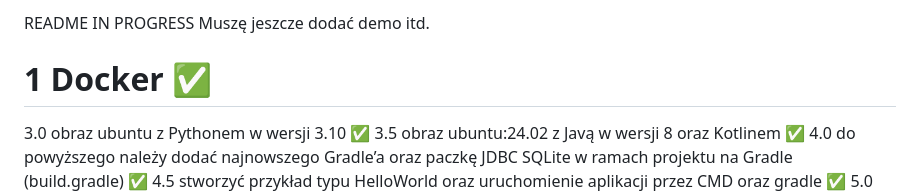
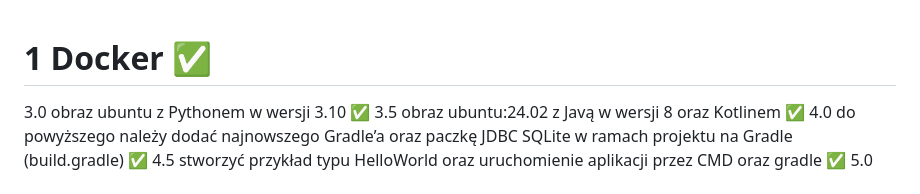
Before and after one commit to Jurasz-Jan/ebiznes, a Markdown page: README.md, the part around the change. Drawn GitHub-style.

```diff
--- a/README.md
+++ b/README.md
@@ -1,5 +1,3 @@
-README IN PROGRESS
-Muszę jeszcze dodać demo itd.
 
 
 # 1 Docker ✅
```
